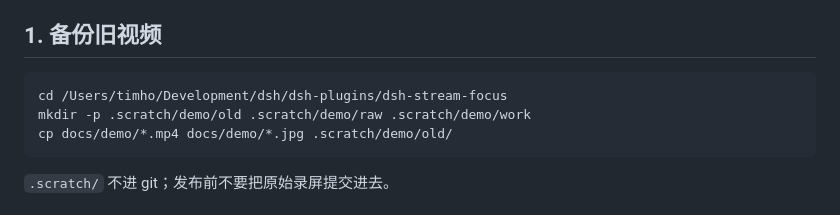
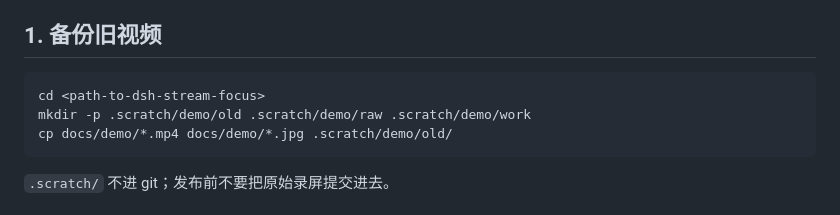
Before and after one commit to timho1047/dsh-stream-focus, a Markdown page: docs/demo-production.md, the part around the change. Drawn GitHub-style.

Commit message:
docs: use a portable repository path in demo instructions

````diff
--- a/docs/demo-production.md
+++ b/docs/demo-production.md
@@ -37,7 +37,7 @@ docs/demo/verbose.jpg
 ## 1. 备份旧视频
 
 ```bash
-cd /Users/timho/Development/dsh/dsh-plugins/dsh-stream-focus
+cd <path-to-dsh-stream-focus>
 mkdir -p .scratch/demo/old .scratch/demo/raw .scratch/demo/work
 cp docs/demo/*.mp4 docs/demo/*.jpg .scratch/demo/old/
 ```
````
